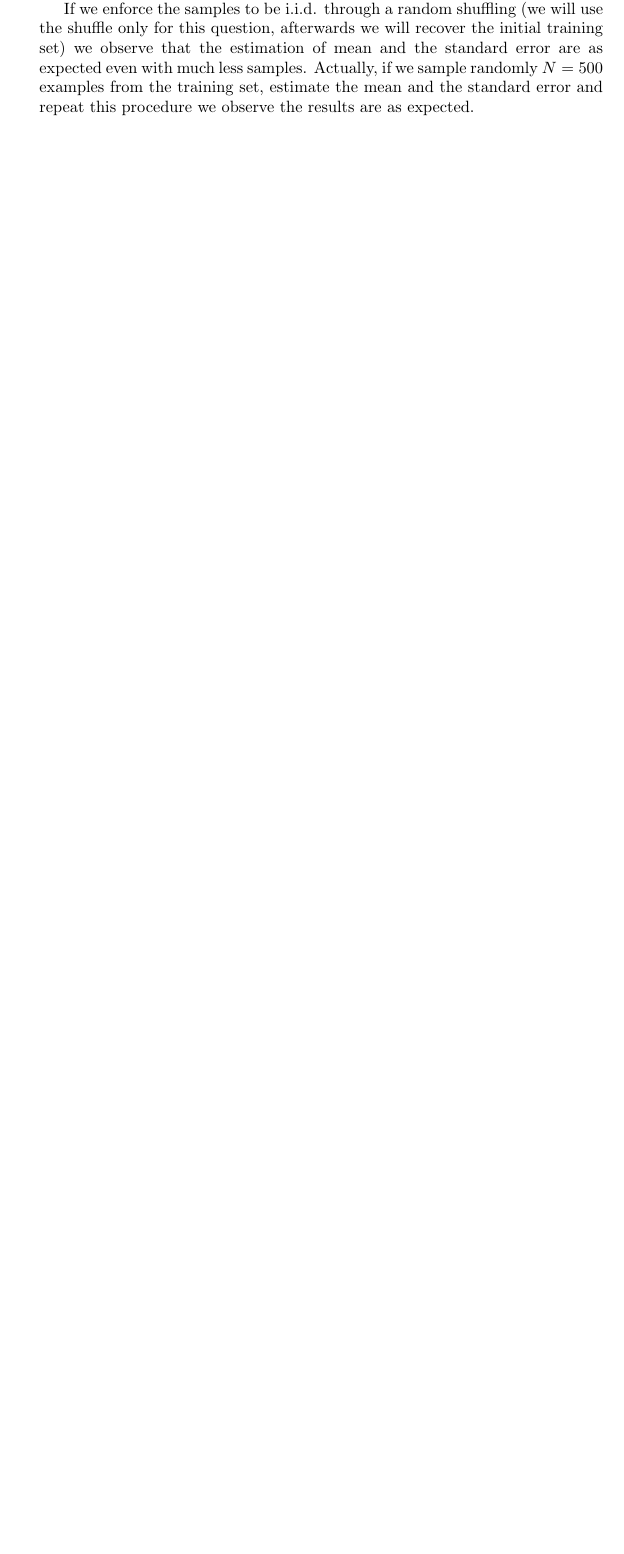
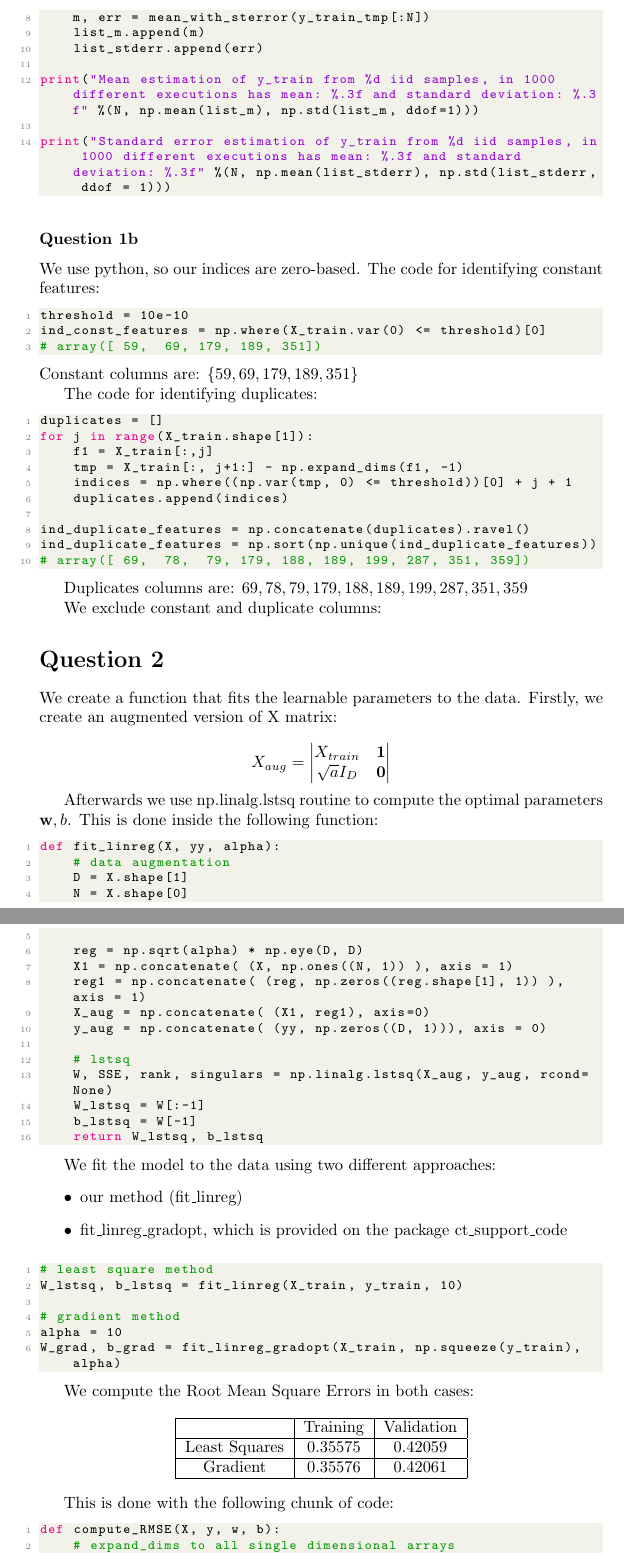
Before and after one commit to givasile/MLPR, a LaTeX problem sheet (assignments/ass_02/presentation/ass_02.tex): part of page 2 of 2 before the commit and two parts of pages 3 and 4 of 5 after it, the two joined at a grey line, cut at the place of the change, the shorter picture padded with empty space. Compiled offline with pdfLaTeX.

Commit message:
Updates from Overleaf

```diff
--- a/assignments/ass_02/presentation/ass_02.tex
+++ b/assignments/ass_02/presentation/ass_02.tex
@@ -88,4 +88,3 @@ For the first $5785$ samples of the training set:
 
 As is easily observed, the estimated mean based in the first $5785$ examples of the training set is misleading. This happens because the examples are not i.i.d as we supposed.
 
-If we enforce the samples to be i.i.d. through a random shuffling (we will use the shuffle only for this question, afterwards we will recover the initial training set) we observe that the estimation of mean and the standard error are as expected even with much less samples. Actually, if we sample randomly $N=500$ examples from the training set, estimate the mean and the standard error and repeat this procedure we observe the results are as expected.
@@ -91,0 +105 @@ If we enforce the samples to be i.i.d. through a random shuffling (we will use t
+\begin{lstlisting}[language = Python]
@@ -92,3 +113,108 @@ If we enforce the samples to be i.i.d. through a random shuffling (we will use t
+    m, err = mean_with_sterror(y_train_tmp[:N])
+    list_m.append(m)
+    list_stderr.append(err)
+
+print("Mean estimation of y_train from %d iid samples, in 1000 different executions has mean: %.3f and standard deviation: %.3f" %(N, np.mean(list_m), np.std(list_m, ddof=1)))
+
+print("Standard error estimation of y_train from %d iid samples, in 1000 different executions has mean: %.3f and standard deviation: %.3f" %(N, np.mean(list_stderr), np.std(list_stderr, ddof = 1)))
+\end{lstlisting}
+
+\subsubsection*{Question 1b}
+
+We use python, so our indices are zero-based.
+The code for identifying constant features:
+\begin{lstlisting}[language = Python]
+threshold = 10e-10
+ind_const_features = np.where(X_train.var(0) <= threshold)[0]
+# array([ 59,  69, 179, 189, 351])
+\end{lstlisting}
+Constant columns are: $\{59,  69, 179, 189, 351\}$
 
 
+The code for identifying duplicates:
+\begin{lstlisting}[language = Python]
+duplicates = []
+for j in range(X_train.shape[1]):
+    f1 = X_train[:,j]
+    tmp = X_train[:, j+1:] - np.expand_dims(f1, -1)
+    indices = np.where((np.var(tmp, 0) <= threshold))[0] + j + 1
+    duplicates.append(indices)
 
+ind_duplicate_features = np.concatenate(duplicates).ravel()
+ind_duplicate_features = np.sort(np.unique(ind_duplicate_features))
+# array([ 69,  78,  79, 179, 188, 189, 199, 287, 351, 359])
+\end{lstlisting}
+
+Duplicates columns are: $ 69,  78,  79, 179, 188, 189, 199, 287, 351, 359 $
+
+We exclude constant and duplicate columns:
+
+
+\section*{Question 2}
+
+We create a function that fits the learnable parameters to the data. Firstly, we create an augmented version of X matrix:
+
+$$ \displaystyle
+X_{aug} = \begin{vmatrix}
+    X_{train} & \textbf{1} \\
+    \sqrt{a}I_D & \textbf{0}
+\end{vmatrix}
+$$
+
+Afterwards we use np.linalg.lstsq routine to compute the optimal parameters $\textbf{w}, b$. This is done inside the following function:
+
+\begin{lstlisting}[language= Python]
+def fit_linreg(X, yy, alpha):
+    # data augmentation
+    D = X.shape[1]
+    N = X.shape[0]
+
+    reg = np.sqrt(alpha) * np.eye(D, D)
+    X1 = np.concatenate( (X, np.ones((N, 1)) ), axis = 1)
+    reg1 = np.concatenate( (reg, np.zeros((reg.shape[1], 1)) ), axis = 1)
+    X_aug = np.concatenate( (X1, reg1), axis=0)
+    y_aug = np.concatenate( (yy, np.zeros((D, 1))), axis = 0)
+
+    # lstsq
+    W, SSE, rank, singulars = np.linalg.lstsq(X_aug, y_aug, rcond=None)
+    W_lstsq = W[:-1]
+    b_lstsq = W[-1]
+    return W_lstsq, b_lstsq
+\end{lstlisting}
+
+We fit the model to the data using two different approaches:
+\begin{itemize}
+    \item our method (fit\_linreg)
+    \item fit\_linreg\_gradopt, which is provided on the package ct\_support\_code
+\end{itemize}
+
+\begin{lstlisting}[language= Python]
+# least square method
+W_lstsq, b_lstsq = fit_linreg(X_train, y_train, 10)
+
+# gradient method
+alpha = 10
+W_grad, b_grad = fit_linreg_gradopt(X_train, np.squeeze(y_train), alpha)
+\end{lstlisting}
+
+We compute the Root Mean Square Errors in both cases:
+
+\begin{center}
+\begin{tabular}{ | c | c | c | }
+\hline
+ & Training & Validation \\
+\hline
+Least Squares & 0.35575 & 0.42059 \\
+\hline
+Gradient & 0.35576 & 0.42061 \\
+\hline
+\end{tabular}
+\end{center}
+
+This is done with the following chunk of code:
+
+\begin{lstlisting}[language= Python]
+def compute_RMSE(X, y, w, b):
+    # expand_dims to all single dimensional arrays
+    if len(y.shape) == 1:
+        y = np.expand_dims(y, -1)
```
Also changed, not shown: assignments/ass_02/presentation/ass_02.tex (75 more changed lines).
